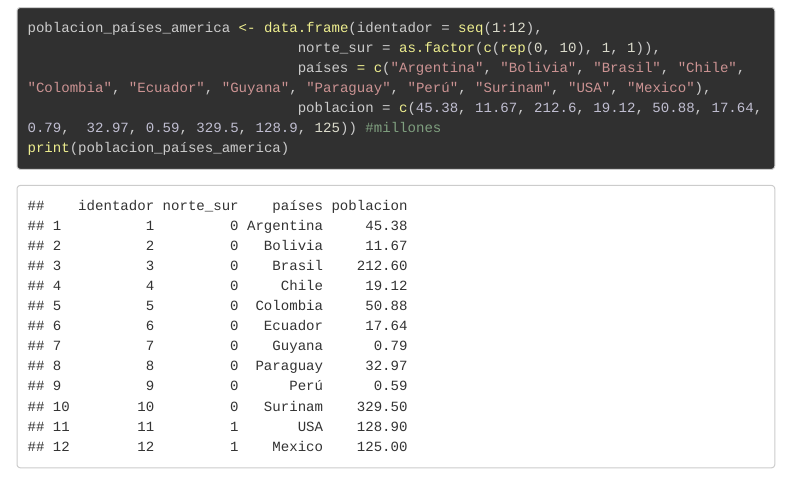
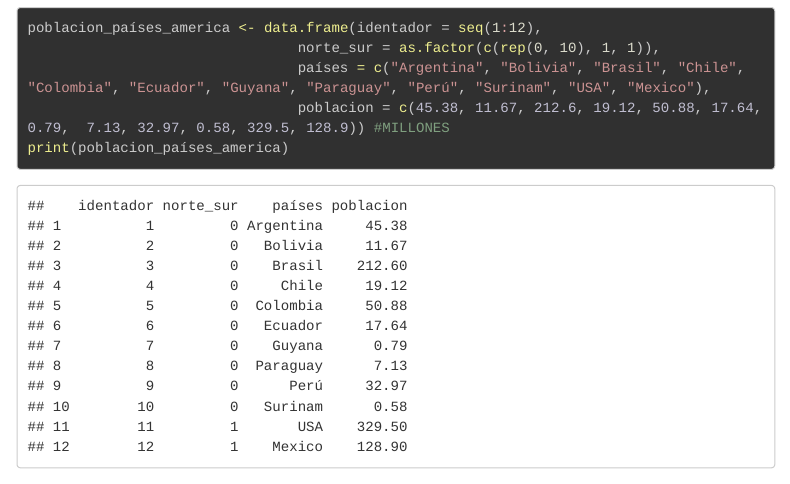
Before and after one commit to RicK771/IntroduccionR, an R Markdown document (GBI_T6_IntroR.Rmd): the page in a window 1100 px wide, from 800 px down. Rendered offline with R 4.5, knitr and Pandoc, with nearby package versions; menus at the side of the page are left out; long lines of code are wrapped.

````diff
--- a/GBI_T6_IntroR.Rmd
+++ b/GBI_T6_IntroR.Rmd
@@ -36,7 +36,7 @@
 poblacion_países_america <- data.frame(identador = seq(1:12),
                                 norte_sur = as.factor(c(rep(0, 10), 1, 1)),
                                 países = c("Argentina", "Bolivia", "Brasil", "Chile", "Colombia", "Ecuador", "Guyana", "Paraguay", "Perú", "Surinam", "USA", "Mexico"),
-                                poblacion = c(45.38, 11.67, 212.6, 19.12, 50.88, 17.64, 0.79,  32.97, 0.59, 329.5, 128.9, 125)) #millones
+                                poblacion = c(45.38, 11.67, 212.6, 19.12, 50.88, 17.64, 0.79,  7.13, 32.97, 0.58, 329.5, 128.9)) #MILLONES
 print(poblacion_países_america)
 ```
 # 4. Dataset
````
Also changed, not shown: GBI_T6_IntroR.html (added).
